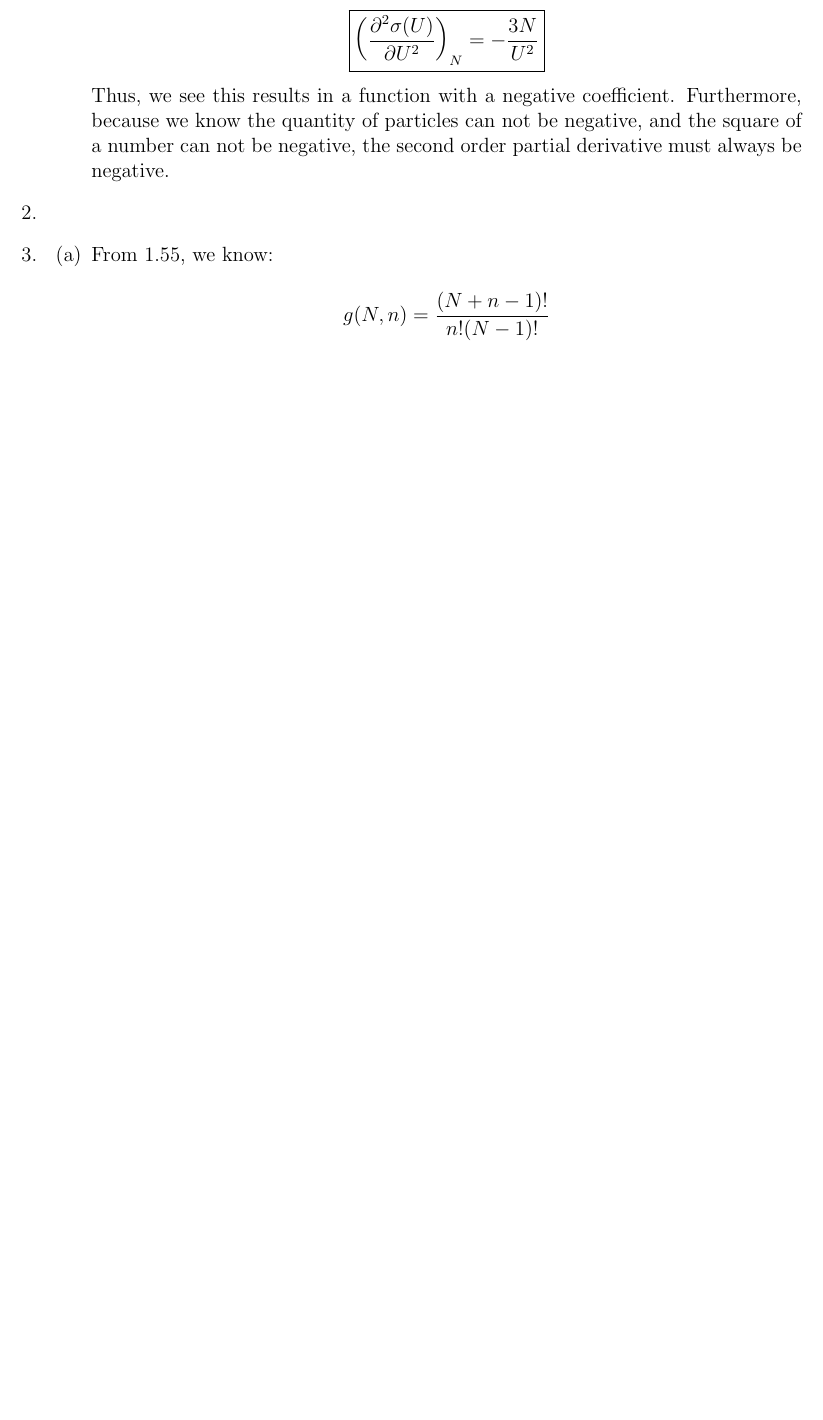
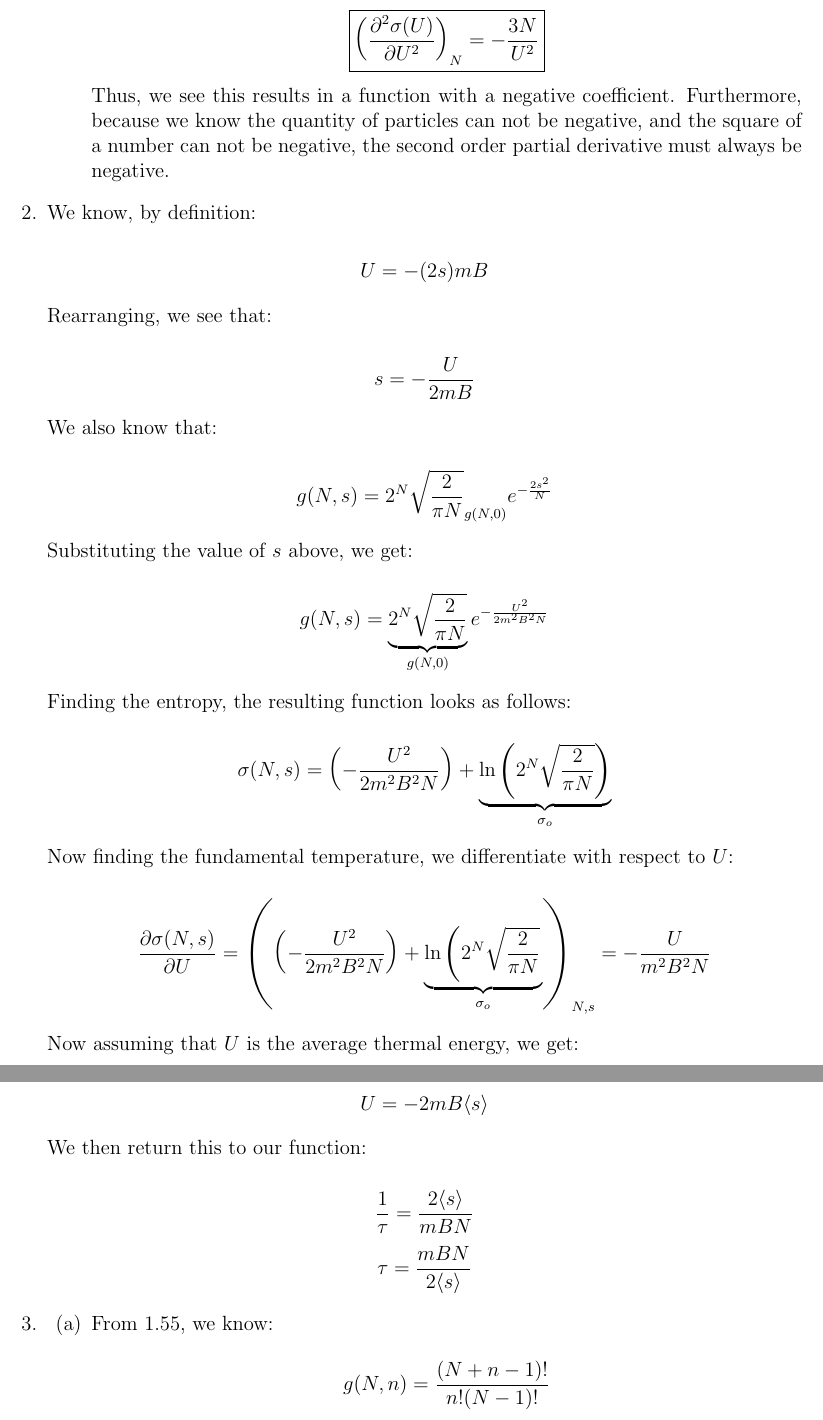
Before and after one commit to MDBrodskiy/Thermodynamics, a LaTeX problem sheet (Homework/Homework1.tex): part of page 2 of 3 before the commit and two parts of pages 2 and 3 of 4 after it, the two joined at a grey line, cut so that both start at the same text, the shorter picture padded with empty space. The pictures show the PDF file Homework/Homework1.pdf that the author committed with the source.

Commit message:
updated hw

```diff
--- a/Homework/Homework1.tex
+++ b/Homework/Homework1.tex
@@ -56,6 +56,39 @@
     \end{enumerate}
 
   \item
+
+    We know, by definition:
+
+    $$U=-(2s)mB$$
+
+    Rearranging, we see that:
+
+    $$s=-\frac{U}{2mB}$$
+
+    We also know that:
+
+    $$g(N,s)=\undebrace{2^N\sqrt{\frac{2}{\pi N}}}_{g(N,0)}e^{-\frac{2s^2}{N}}$$
+
+    Substituting the value of $s$ above, we get:
+
+    $$g(N,s)=\underbrace{2^N\sqrt{\frac{2}{\pi N}}}_{g(N,0)}e^{-\frac{U^2}{2m^2B^2N}}$$
+
+    Finding the entropy, the resulting function looks as follows:
+
+    $$\sigma(N,s)=\left( -\frac{U^2}{2m^2B^2N} \right)+\underbrace{\ln\left(2^N\sqrt{\frac{2}{\pi N}}\right)}_{\sigma_o}$$
+
+    Now finding the fundamental temperature, we differentiate with respect to $U$:
+
+    $$\frac{\partial \sigma(N,s)}{\partial U}=\left(\left( -\frac{U^2}{2m^2B^2N} \right)+\underbrace{\ln\left(2^N\sqrt{\frac{2}{\pi N}}}_{\sigma_o}\right)\right)_{N,s}=-\frac{U}{m^2B^2N}$$
+
+    Now assuming that $U$ is the average thermal energy, we get:
+
+    $$U=-2mB\langle s\rangle$$
+
+    We then return this to our function:
+
+    $$\frac{1}{\tau}=\frac{2\langle s\rangle}{mBN}$$
+    $$\tau=\frac{mBN}{2\langle s\rangle}$$
 
   \item
 
```
Also changed, not shown: Homework/Homework1.pdf.
